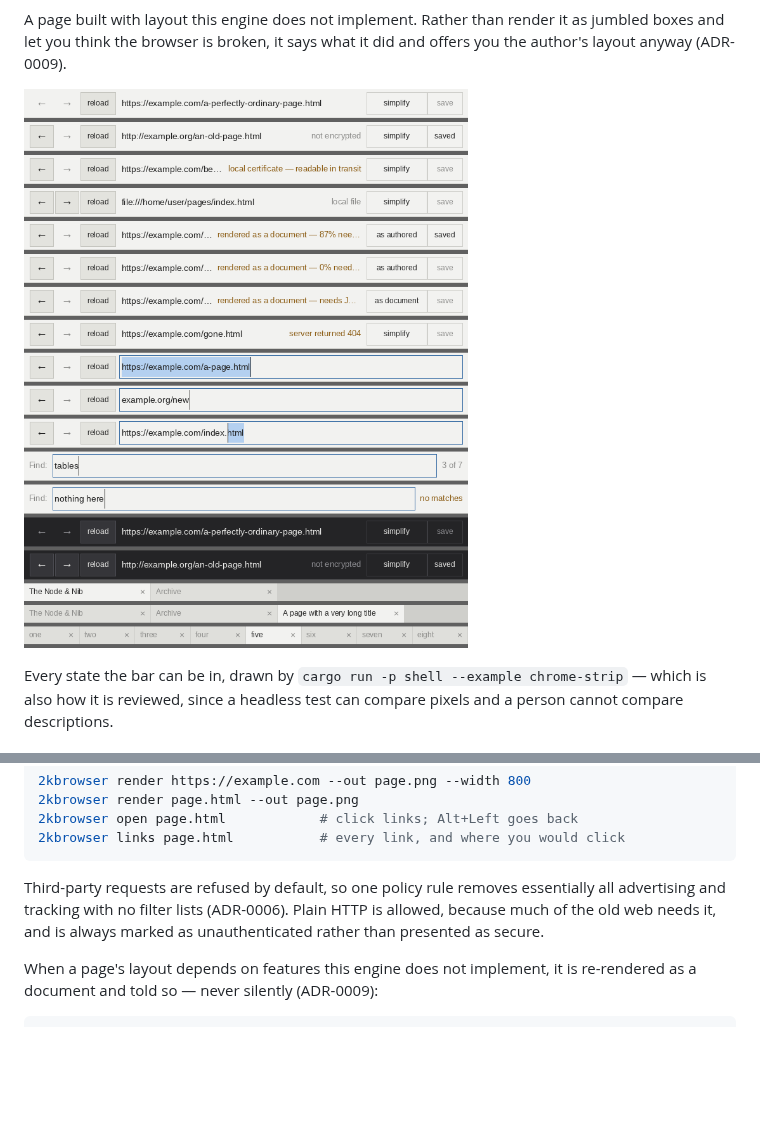
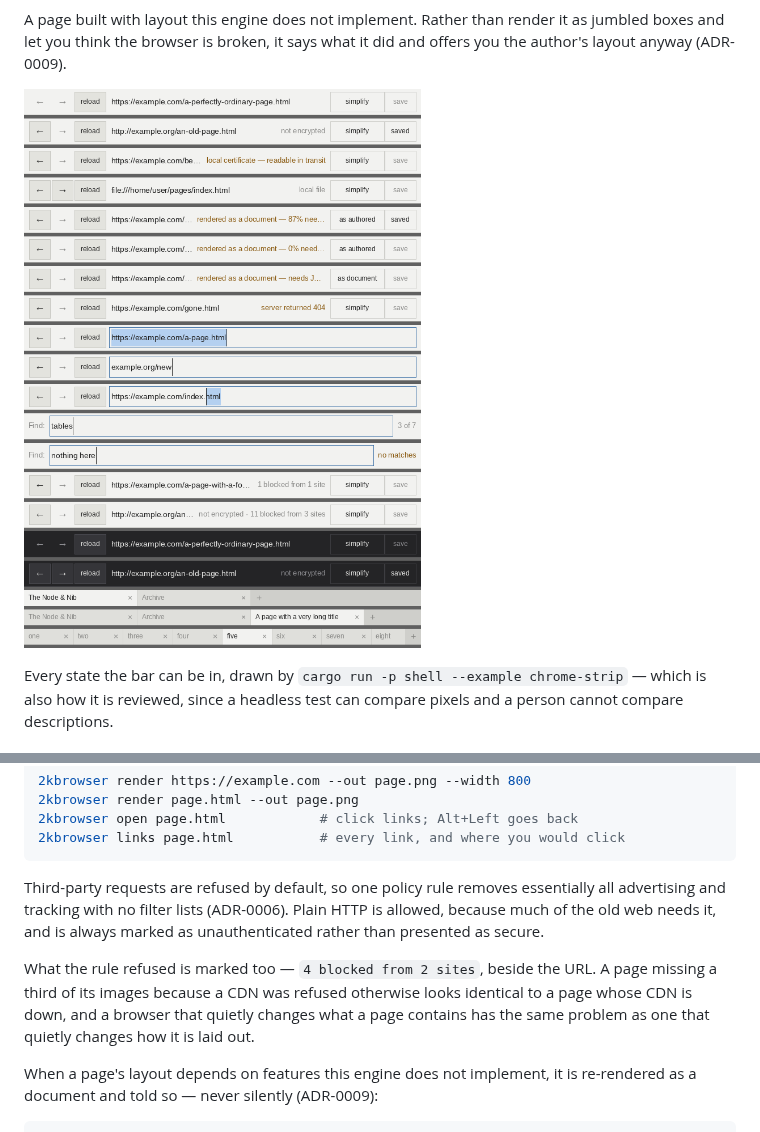
Before and after one commit to hype-armor/2kbrowser, a Markdown page: README.md, 2 parts joined by grey strips. GitHub-like rendering; pictures changed too: docs/images/chrome.png; blank space fills up the shorter version.

```diff
--- a/README.md
+++ b/README.md
@@ -628,6 +628,12 @@ essentially all advertising and tracking with no filter lists (ADR-0006). Plain
 HTTP is allowed, because much of the old web needs it, and is always marked as
 unauthenticated rather than presented as secure.
 
+What the rule refused is marked too — `4 blocked from 2 sites`, beside the URL.
+A page missing a third of its images because a CDN was refused otherwise looks
+identical to a page whose CDN is down, and a browser that quietly changes what
+a page contains has the same problem as one that quietly changes how it is laid
+out.
+
 When a page's layout depends on features this engine does not implement, it is
 re-rendered as a document and told so — never silently (ADR-0009):
 
```
Also changed, not shown: CHANGELOG.md (+34 -0 lines), PLAN.md (+10 -0 lines), 9 other files.
